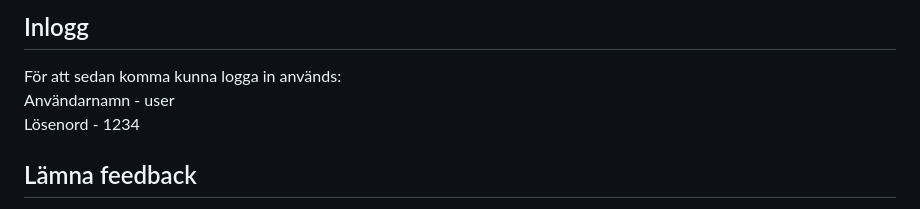
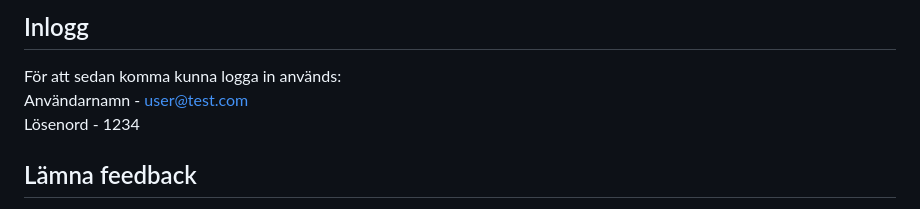
Before and after one commit to priscilla-wettlen/GrannSnack, a Markdown page: README.md, the part around the change. Rendered like a GitHub page.

```diff
--- a/README.md
+++ b/README.md
@@ -66,7 +66,7 @@ Om meddelandet säger följande är du redo att prova programmet:
 
 ## Inlogg
 För att sedan komma kunna logga in används:
-Användarnamn - user
+Användarnamn - user@test.com
 Lösenord - 1234
 
 ## Lämna feedback
```
